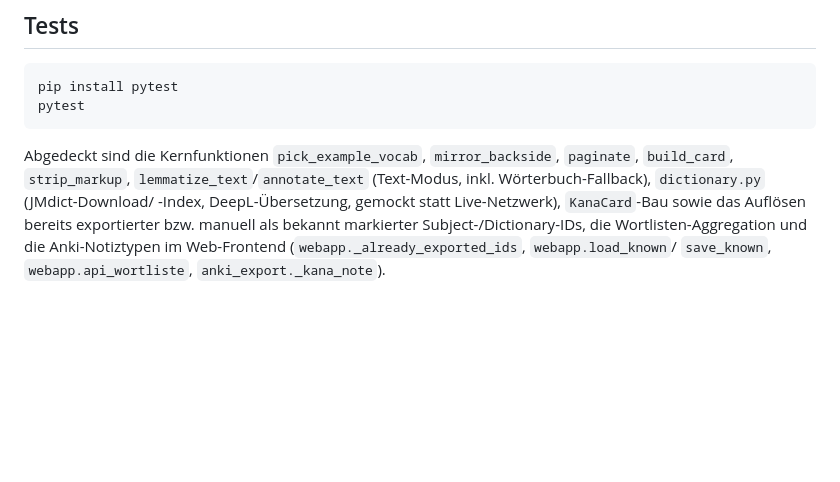
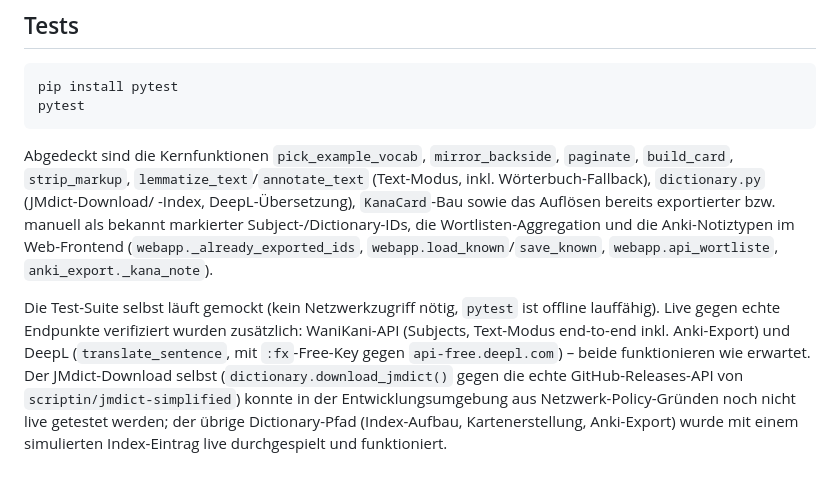
Before and after one commit to tobiasschwab/WaniKaniCards, a Markdown page: README.md, the part around the change. Rendered like a GitHub page; blank space fills up the shorter version.

Commit message:
README: Testhinweis nach Live-Verifikation aktualisieren
WaniKani-API, Text-Modus (end-to-end inkl. Anki-Export) und DeepL-Übersetzung
wurden live gegen echte Endpunkte verifiziert und funktionieren wie erwartet.
Der JMdict-Download selbst blieb wegen einer Netzwerk-Policy-Einschränkung der
Entwicklungsumgebung (kein Zugriff auf scriptin/jmdict-simplified) ungetestet;
der restliche Dictionary-Pfad wurde mit simuliertem Index live durchgespielt.

```diff
--- a/README.md
+++ b/README.md
@@ -524,8 +524,19 @@ pytest
 Abgedeckt sind die Kernfunktionen `pick_example_vocab`, `mirror_backside`,
 `paginate`, `build_card`, `strip_markup`, `lemmatize_text`/`annotate_text`
 (Text-Modus, inkl. Wörterbuch-Fallback), `dictionary.py` (JMdict-Download/
--Index, DeepL-Übersetzung, gemockt statt Live-Netzwerk), `KanaCard`-Bau sowie
-das Auflösen bereits exportierter bzw. manuell als bekannt markierter
-Subject-/Dictionary-IDs, die Wortlisten-Aggregation und die Anki-Notiztypen
-im Web-Frontend (`webapp._already_exported_ids`, `webapp.load_known`/
-`save_known`, `webapp.api_wortliste`, `anki_export._kana_note`).
+-Index, DeepL-Übersetzung), `KanaCard`-Bau sowie das Auflösen bereits
+exportierter bzw. manuell als bekannt markierter Subject-/Dictionary-IDs,
+die Wortlisten-Aggregation und die Anki-Notiztypen im Web-Frontend
+(`webapp._already_exported_ids`, `webapp.load_known`/`save_known`,
+`webapp.api_wortliste`, `anki_export._kana_note`).
+
+Die Test-Suite selbst läuft gemockt (kein Netzwerkzugriff nötig, `pytest`
+ist offline lauffähig). Live gegen echte Endpunkte verifiziert wurden
+zusätzlich: WaniKani-API (Subjects, Text-Modus end-to-end inkl. Anki-Export)
+und DeepL (`translate_sentence`, mit `:fx`-Free-Key gegen
+`api-free.deepl.com`) – beide funktionieren wie erwartet. Der JMdict-Download
+selbst (`dictionary.download_jmdict()` gegen die echte GitHub-Releases-API
+von `scriptin/jmdict-simplified`) konnte in der Entwicklungsumgebung aus
+Netzwerk-Policy-Gründen noch nicht live getestet werden; der übrige
+Dictionary-Pfad (Index-Aufbau, Kartenerstellung, Anki-Export) wurde mit
+einem simulierten Index-Eintrag live durchgespielt und funktioniert.
```
